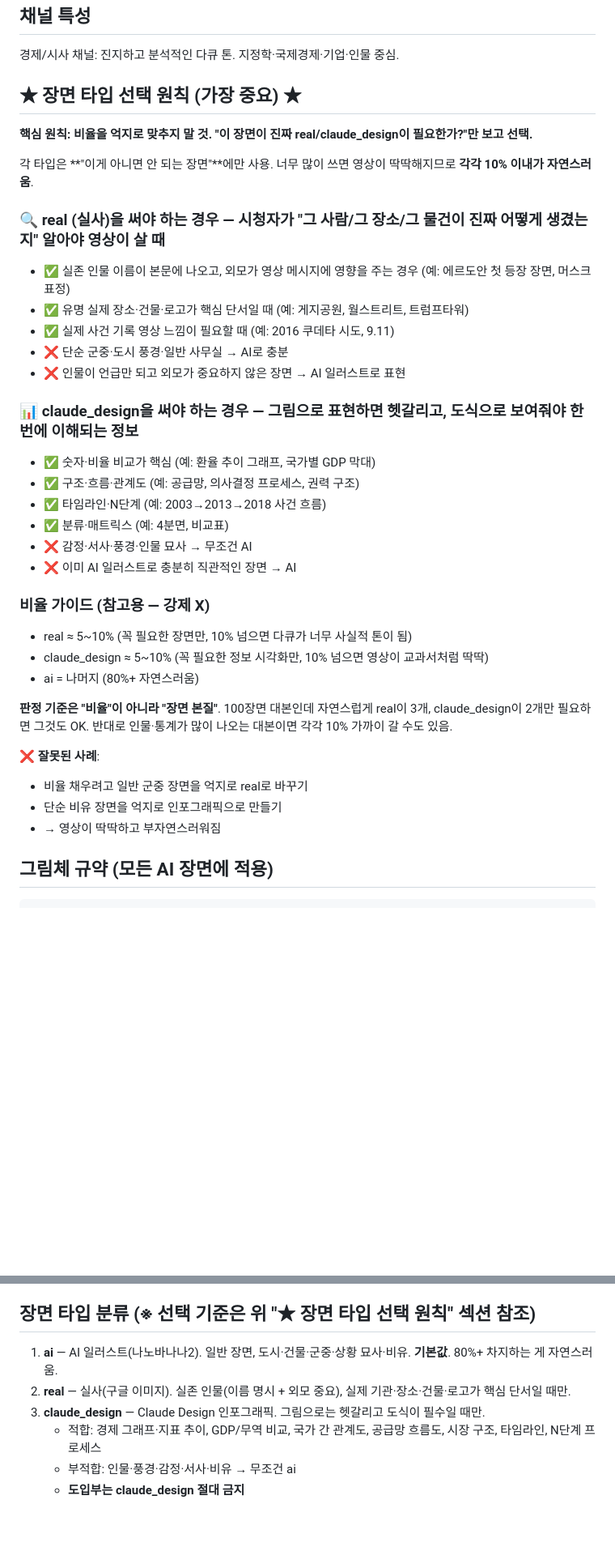
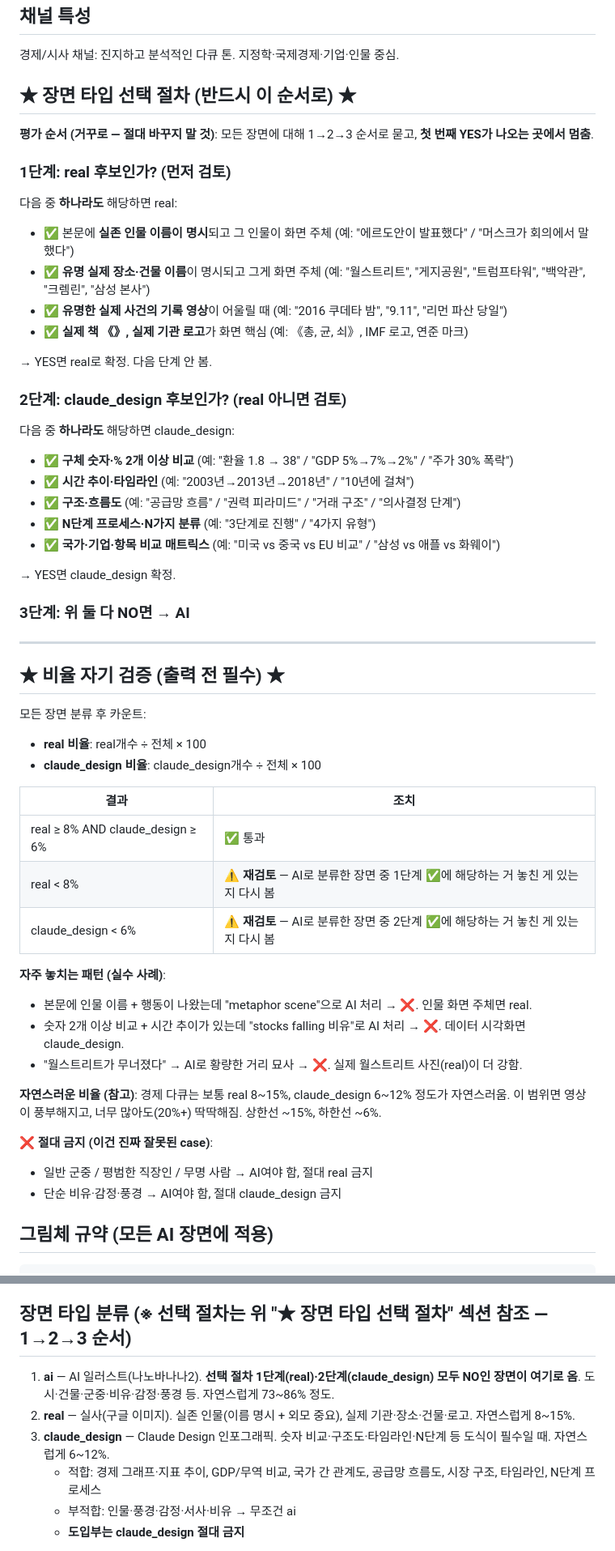
Before and after one commit to nanappooo135-coder/youtube-finder, a Markdown page: prompts/sellpot-claude-prompt-경제.md, 2 parts joined by grey strips. Shown at 81% size. Rendered like a GitHub page; blank space fills up the shorter version.

Commit message:
경제 프롬프트: 평가 순서 뒤집기 (real → claude_design → ai)
이전 변경(d3554db)이 너무 보수적으로 작용해 결과가 91/3/2(94장면 중)로
오히려 악화됨. 사용자 의도(자연스럽게 ~10%)와 정반대.

변경:
- "본질 기반" 모호한 표현 제거 → 명확한 평가 순서 (1→2→3) 의무화
  1단계 real 후보 검토 → 2단계 claude_design 후보 검토 → 3단계 ai (잔여)
- 각 단계마다 구체 시그널 ✅ 5개 + 예시 (놓치기 어렵게)
- 출력 전 자기 검증 표 (real ≥8% / claude_design ≥6% 미만이면 재검토)
- 자주 놓치는 패턴 3개 명시 (인물 행동·숫자 비교·유명 장소를 AI로 보내는 실수)
- 자연스러운 비율 가이드 (real 8~15%, claude_design 6~12%, ai 73~86%)

Co-Authored-By: Claude Opus 4.7 (1M context) <noreply@anthropic.com>

````diff
--- a/prompts/sellpot-claude-prompt-경제.md
+++ b/prompts/sellpot-claude-prompt-경제.md
@@ -26,37 +26,54 @@
 ## 채널 특성
 경제/시사 채널: 진지하고 분석적인 다큐 톤. 지정학·국제경제·기업·인물 중심.
 
-## ★ 장면 타입 선택 원칙 (가장 중요) ★
-**핵심 원칙: 비율을 억지로 맞추지 말 것. "이 장면이 진짜 real/claude_design이 필요한가?"만 보고 선택.**
+## ★ 장면 타입 선택 절차 (반드시 이 순서로) ★
 
-각 타입은 **"이게 아니면 안 되는 장면"**에만 사용. 너무 많이 쓰면 영상이 딱딱해지므로 **각각 10% 이내가 자연스러움**.
+**평가 순서 (거꾸로 — 절대 바꾸지 말 것)**: 모든 장면에 대해 1→2→3 순서로 묻고, **첫 번째 YES가 나오는 곳에서 멈춤**.
 
-### 🔍 real (실사)을 써야 하는 경우 — 시청자가 "그 사람/그 장소/그 물건이 진짜 어떻게 생겼는지" 알아야 영상이 살 때
-- ✅ 실존 인물 이름이 본문에 나오고, 외모가 영상 메시지에 영향을 주는 경우 (예: 에르도안 첫 등장 장면, 머스크 표정)
-- ✅ 유명 실제 장소·건물·로고가 핵심 단서일 때 (예: 게지공원, 월스트리트, 트럼프타워)
-- ✅ 실제 사건 기록 영상 느낌이 필요할 때 (예: 2016 쿠데타 시도, 9.11)
-- ❌ 단순 군중·도시 풍경·일반 사무실 → AI로 충분
-- ❌ 인물이 언급만 되고 외모가 중요하지 않은 장면 → AI 일러스트로 표현
+### 1단계: real 후보인가? (먼저 검토)
+다음 중 **하나라도** 해당하면 real:
+- ✅ 본문에 **실존 인물 이름이 명시**되고 그 인물이 화면 주체 (예: "에르도안이 발표했다" / "머스크가 회의에서 말했다")
+- ✅ **유명 실제 장소·건물 이름**이 명시되고 그게 화면 주체 (예: "월스트리트", "게지공원", "트럼프타워", "백악관", "크렘린", "삼성 본사")
+- ✅ **유명한 실제 사건의 기록 영상**이 어울릴 때 (예: "2016 쿠데타 밤", "9.11", "리먼 파산 당일")
+- ✅ **실제 책 《》, 실제 기관 로고**가 화면 핵심 (예: 《총, 균, 쇠》, IMF 로고, 연준 마크)
 
-### 📊 claude_design을 써야 하는 경우 — 그림으로 표현하면 헷갈리고, 도식으로 보여줘야 한 번에 이해되는 정보
-- ✅ 숫자·비율 비교가 핵심 (예: 환율 추이 그래프, 국가별 GDP 막대)
-- ✅ 구조·흐름·관계도 (예: 공급망, 의사결정 프로세스, 권력 구조)
-- ✅ 타임라인·N단계 (예: 2003→2013→2018 사건 흐름)
-- ✅ 분류·매트릭스 (예: 4분면, 비교표)
-- ❌ 감정·서사·풍경·인물 묘사 → 무조건 AI
-- ❌ 이미 AI 일러스트로 충분히 직관적인 장면 → AI
+→ YES면 real로 확정. 다음 단계 안 봄.
 
-### 비율 가이드 (참고용 — 강제 X)
-- real ≈ 5~10% (꼭 필요한 장면만, 10% 넘으면 다큐가 너무 사실적 톤이 됨)
-- claude_design ≈ 5~10% (꼭 필요한 정보 시각화만, 10% 넘으면 영상이 교과서처럼 딱딱)
-- ai = 나머지 (80%+ 자연스러움)
+### 2단계: claude_design 후보인가? (real 아니면 검토)
+다음 중 **하나라도** 해당하면 claude_design:
+- ✅ **구체 숫자·% 2개 이상 비교** (예: "환율 1.8 → 38" / "GDP 5%→7%→2%" / "주가 30% 폭락")
+- ✅ **시간 추이·타임라인** (예: "2003년→2013년→2018년" / "10년에 걸쳐")
+- ✅ **구조·흐름도** (예: "공급망 흐름" / "권력 피라미드" / "거래 구조" / "의사결정 단계")
+- ✅ **N단계 프로세스·N가지 분류** (예: "3단계로 진행" / "4가지 유형")
+- ✅ **국가·기업·항목 비교 매트릭스** (예: "미국 vs 중국 vs EU 비교" / "삼성 vs 애플 vs 화웨이")
 
-**판정 기준은 "비율"이 아니라 "장면 본질"**. 100장면 대본인데 자연스럽게 real이 3개, claude_design이 2개만 필요하면 그것도 OK. 반대로 인물·통계가 많이 나오는 대본이면 각각 10% 가까이 갈 수도 있음.
+→ YES면 claude_design 확정.
 
-**❌ 잘못된 사례**:
-- 비율 채우려고 일반 군중 장면을 억지로 real로 바꾸기
-- 단순 비유 장면을 억지로 인포그래픽으로 만들기
-- → 영상이 딱딱하고 부자연스러워짐
+### 3단계: 위 둘 다 NO면 → AI
+
+---
+
+## ★ 비율 자기 검증 (출력 전 필수) ★
+모든 장면 분류 후 카운트:
+- **real 비율**: real개수 ÷ 전체 × 100
+- **claude_design 비율**: claude_design개수 ÷ 전체 × 100
+
+| 결과 | 조치 |
+|---|---|
+| real ≥ 8% AND claude_design ≥ 6% | ✅ 통과 |
+| real < 8% | ⚠️ **재검토** — AI로 분류한 장면 중 1단계 ✅에 해당하는 거 놓친 게 있는지 다시 봄 |
+| claude_design < 6% | ⚠️ **재검토** — AI로 분류한 장면 중 2단계 ✅에 해당하는 거 놓친 게 있는지 다시 봄 |
+
+**자주 놓치는 패턴 (실수 사례)**:
+- 본문에 인물 이름 + 행동이 나왔는데 "metaphor scene"으로 AI 처리 → ❌. 인물 화면 주체면 real.
+- 숫자 2개 이상 비교 + 시간 추이가 있는데 "stocks falling 비유"로 AI 처리 → ❌. 데이터 시각화면 claude_design.
+- "월스트리트가 무너졌다" → AI로 황량한 거리 묘사 → ❌. 실제 월스트리트 사진(real)이 더 강함.
+
+**자연스러운 비율 (참고)**: 경제 다큐는 보통 real 8~15%, claude_design 6~12% 정도가 자연스러움. 이 범위면 영상이 풍부해지고, 너무 많아도(20%+) 딱딱해짐. 상한선 ~15%, 하한선 ~6%.
+
+**❌ 절대 금지 (이건 진짜 잘못된 case)**:
+- 일반 군중 / 평범한 직장인 / 무명 사람 → AI여야 함, 절대 real 금지
+- 단순 비유·감정·풍경 → AI여야 함, 절대 claude_design 금지
 
 ## 그림체 규약 (모든 AI 장면에 적용)
 ```
@@ -114,10 +131,10 @@ Avoid: hero worship, romanticization, sentimental framing, propaganda-style imag
 - claude_design은 글자수 캡 완화: ≤ 200자 (인포그래픽은 한 화면에 더 많이 담아도 됨).
 - real(실사)은 동일 캡 적용: ≤ 136자.
 
-## 장면 타입 분류 (※ 선택 기준은 위 "★ 장면 타입 선택 원칙" 섹션 참조)
-1. **ai** — AI 일러스트(나노바나나2). 일반 장면, 도시·건물·군중·상황 묘사·비유. **기본값**. 80%+ 차지하는 게 자연스러움.
-2. **real** — 실사(구글 이미지). 실존 인물(이름 명시 + 외모 중요), 실제 기관·장소·건물·로고가 핵심 단서일 때만.
-3. **claude_design** — Claude Design 인포그래픽. 그림으로는 헷갈리고 도식이 필수일 때만.
+## 장면 타입 분류 (※ 선택 절차는 위 "★ 장면 타입 선택 절차" 섹션 참조 — 1→2→3 순서)
+1. **ai** — AI 일러스트(나노바나나2). **선택 절차 1단계(real)·2단계(claude_design) 모두 NO인 장면이 여기로 옴**. 도시·건물·군중·비유·감정·풍경 등. 자연스럽게 73~86% 정도.
+2. **real** — 실사(구글 이미지). 실존 인물(이름 명시 + 외모 중요), 실제 기관·장소·건물·로고. 자연스럽게 8~15%.
+3. **claude_design** — Claude Design 인포그래픽. 숫자 비교·구조도·타임라인·N단계 등 도식이 필수일 때. 자연스럽게 6~12%.
    - 적합: 경제 그래프·지표 추이, GDP/무역 비교, 국가 간 관계도, 공급망 흐름도, 시장 구조, 타임라인, N단계 프로세스
    - 부적합: 인물·풍경·감정·서사·비유 → 무조건 ai
    - **도입부는 claude_design 절대 금지**
````
